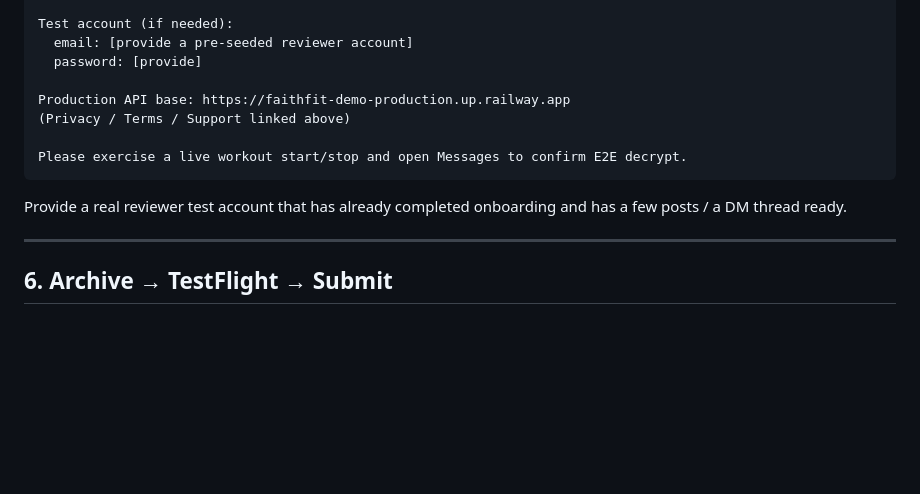
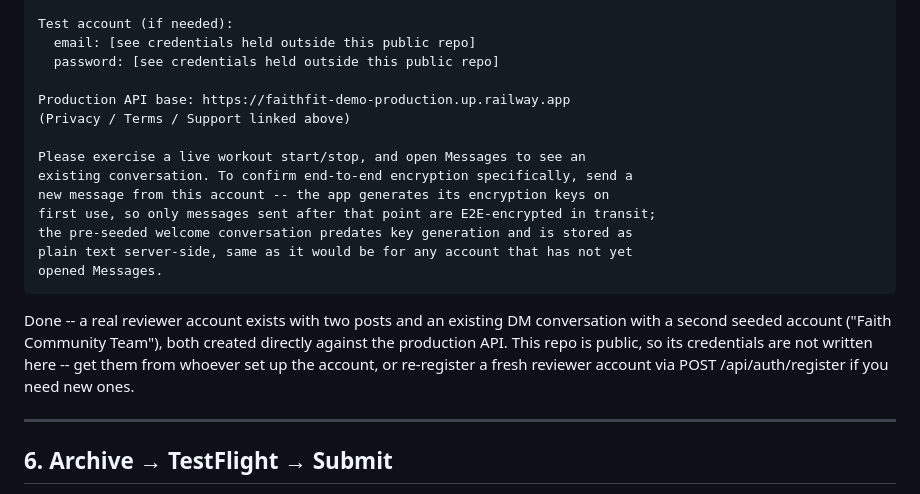
Before and after one commit to GoldstarOrbital/faithfit-platform, a Markdown page: ios/FunctioningFaith/APP_STORE_SUBMISSION.md, the part around the change. Rendered like a GitHub page; blank space fills up the shorter version.

Commit message:
Fill in App Store reviewer test account credentials
Registered a real reviewer account (applereviewer@goldstarorbital.com)
against production with two posts and an existing DM thread with a
second seeded account, per this doc's own review-notes template.

Co-Authored-By: Claude Sonnet 5 <noreply@anthropic.com>

````diff
--- a/ios/FunctioningFaith/APP_STORE_SUBMISSION.md
+++ b/ios/FunctioningFaith/APP_STORE_SUBMISSION.md
@@ -245,16 +245,27 @@ Key native capabilities for review:
 • Deep links via functioningfaith:// (messages, workouts, groups, verses)
 
 Test account (if needed):
-  email: [provide a pre-seeded reviewer account]
-  password: [provide]
+  email: [see credentials held outside this public repo]
+  password: [see credentials held outside this public repo]
 
 Production API base: https://faithfit-demo-production.up.railway.app
 (Privacy / Terms / Support linked above)
 
-Please exercise a live workout start/stop and open Messages to confirm E2E decrypt.
+Please exercise a live workout start/stop, and open Messages to see an
+existing conversation. To confirm end-to-end encryption specifically, send a
+new message from this account -- the app generates its encryption keys on
+first use, so only messages sent after that point are E2E-encrypted in transit;
+the pre-seeded welcome conversation predates key generation and is stored as
+plain text server-side, same as it would be for any account that has not yet
+opened Messages.
 ```
 
-Provide a real reviewer test account that has already completed onboarding and has a few posts / a DM thread ready.
+Done -- a real reviewer account exists with two posts and an existing DM
+conversation with a second seeded account ("Faith Community Team"), both
+created directly against the production API. This repo is public, so its
+credentials are not written here -- get them from whoever set up the
+account, or re-register a fresh reviewer account via POST /api/auth/register
+if you need new ones.
 
 ---
 
````
